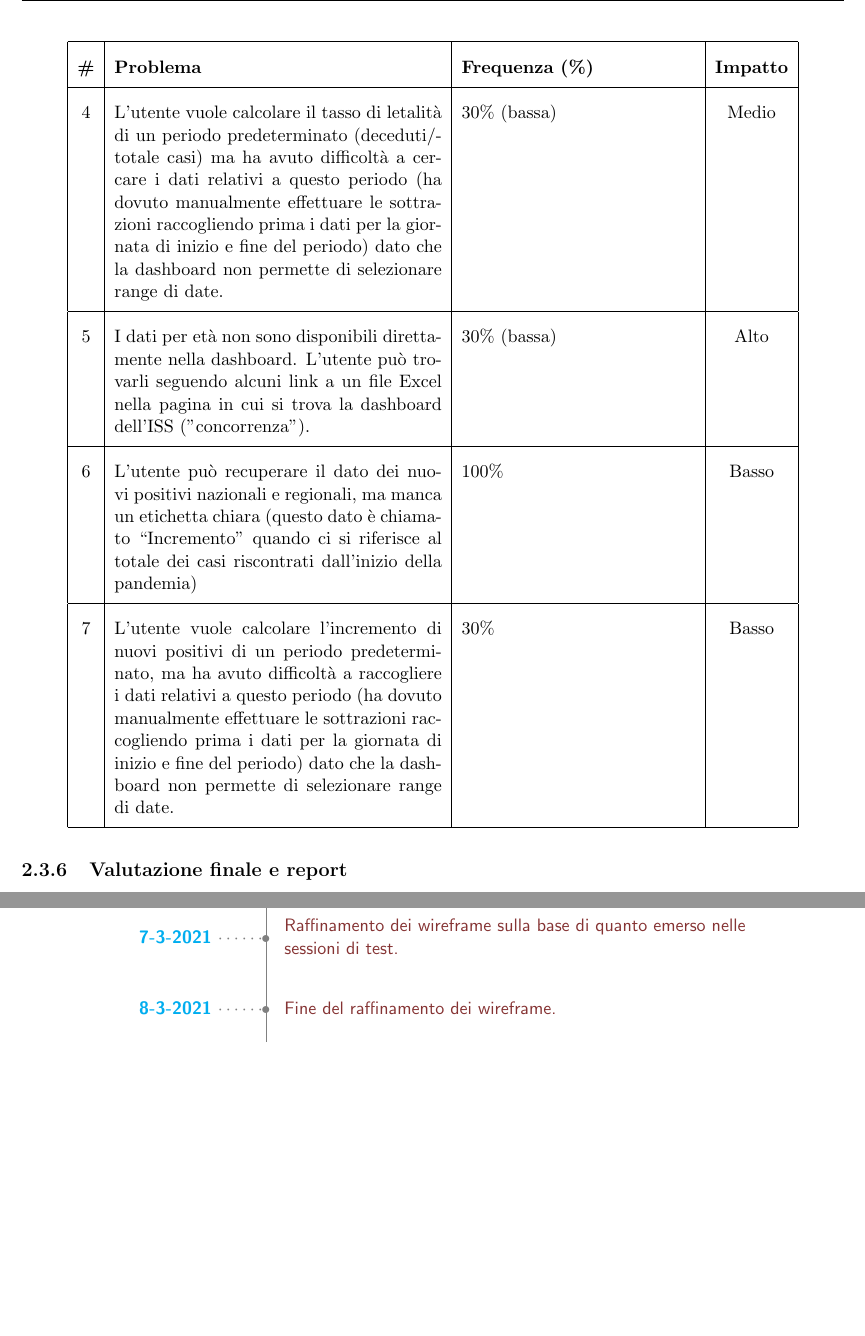
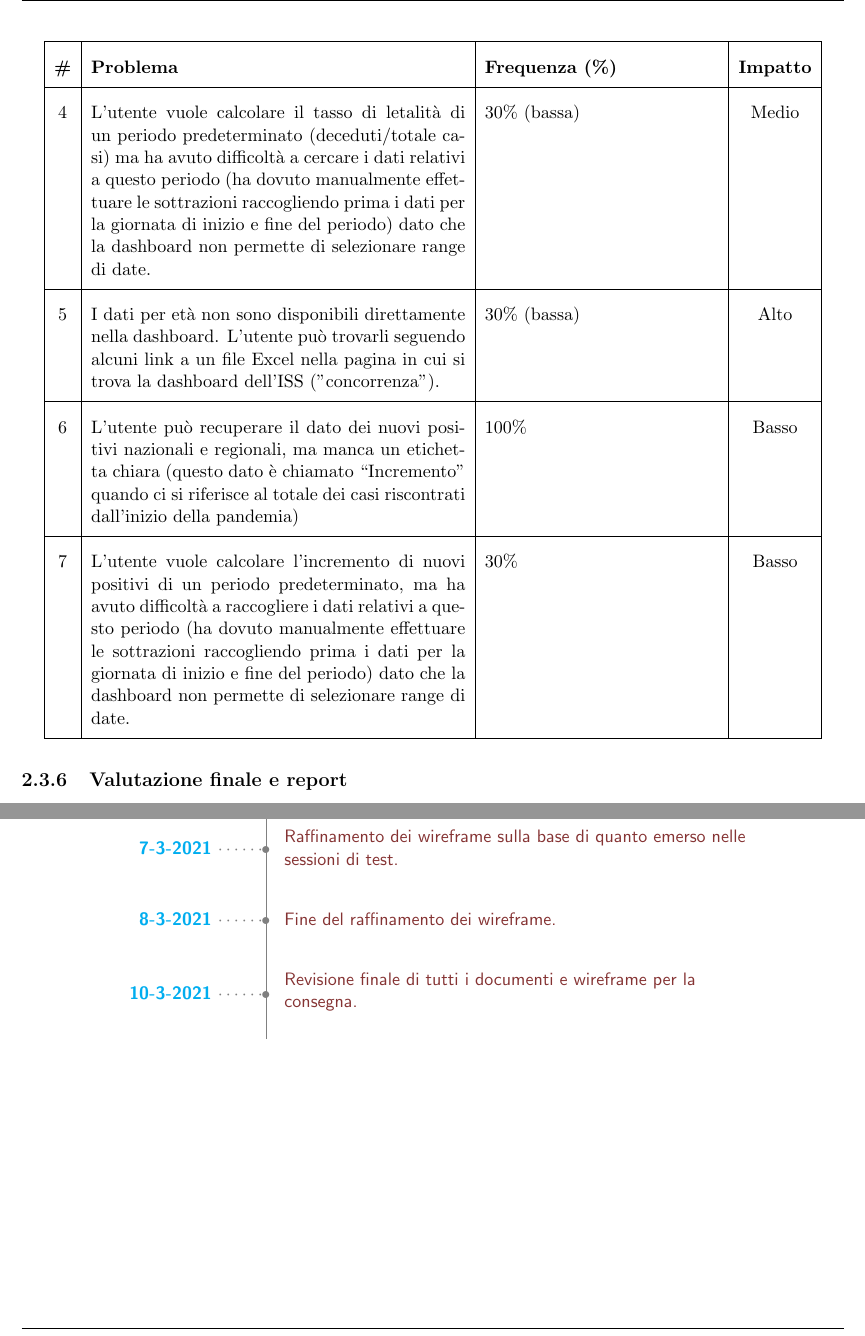
Before and after one commit to MickPerl/PlainX_Project-Management-Report, a LaTeX document (main.tex, which reads chapters/storico-azioni.tex, chapters/verifica-risorse-esistenti/testing-utenti/testing-utenti.tex): two parts of pages 32 and 115 of 115, joined at a grey line, cut so that both start at the same text, the shorter picture padded with empty space. Compiled offline with pdfLaTeX.

Commit message:
Sistemata tabella e aggiornato storico azioni

```diff
--- a/chapters/storico-azioni.tex
+++ b/chapters/storico-azioni.tex
@@ -125,6 +125,7 @@ La linea temporale che segue tiene traccia delle date in cui il gruppo X-Spark s
     \ytl{6-3-2021}{Incontro per riflettere sui risultati delle sessioni di test}
     \ytl{7-3-2021}{Raffinamento dei wireframe sulla base di quanto emerso nelle sessioni di test}
     \ytl{8-3-2021}{Fine del raffinamento dei wireframe}
+    \ytl{10-3-2021}{Revisione finale di tutti i documenti e wireframe per la consegna}
     \bigskip
     %\rule{\linewidth}{1pt}%
     \end{minipage}%
--- a/chapters/verifica-risorse-esistenti/testing-utenti/testing-utenti.tex
+++ b/chapters/verifica-risorse-esistenti/testing-utenti/testing-utenti.tex
@@ -112,7 +112,7 @@ In questa maniera, abbiamo potuto registrare il numero di errori compiuto da cia
 
 {
 \renewcommand{\arraystretch}{2}
-\begin{longtable}{|c|p{7cm}|p{5cm}|c|}
+\begin{longtable}{|c|p{8cm}|p{5cm}|c|}
     \hline
     \textbf{\#} & \textbf{Problema} & \textbf{Frequenza (\%)} & \textbf{Impatto} \\
     \hline
```
